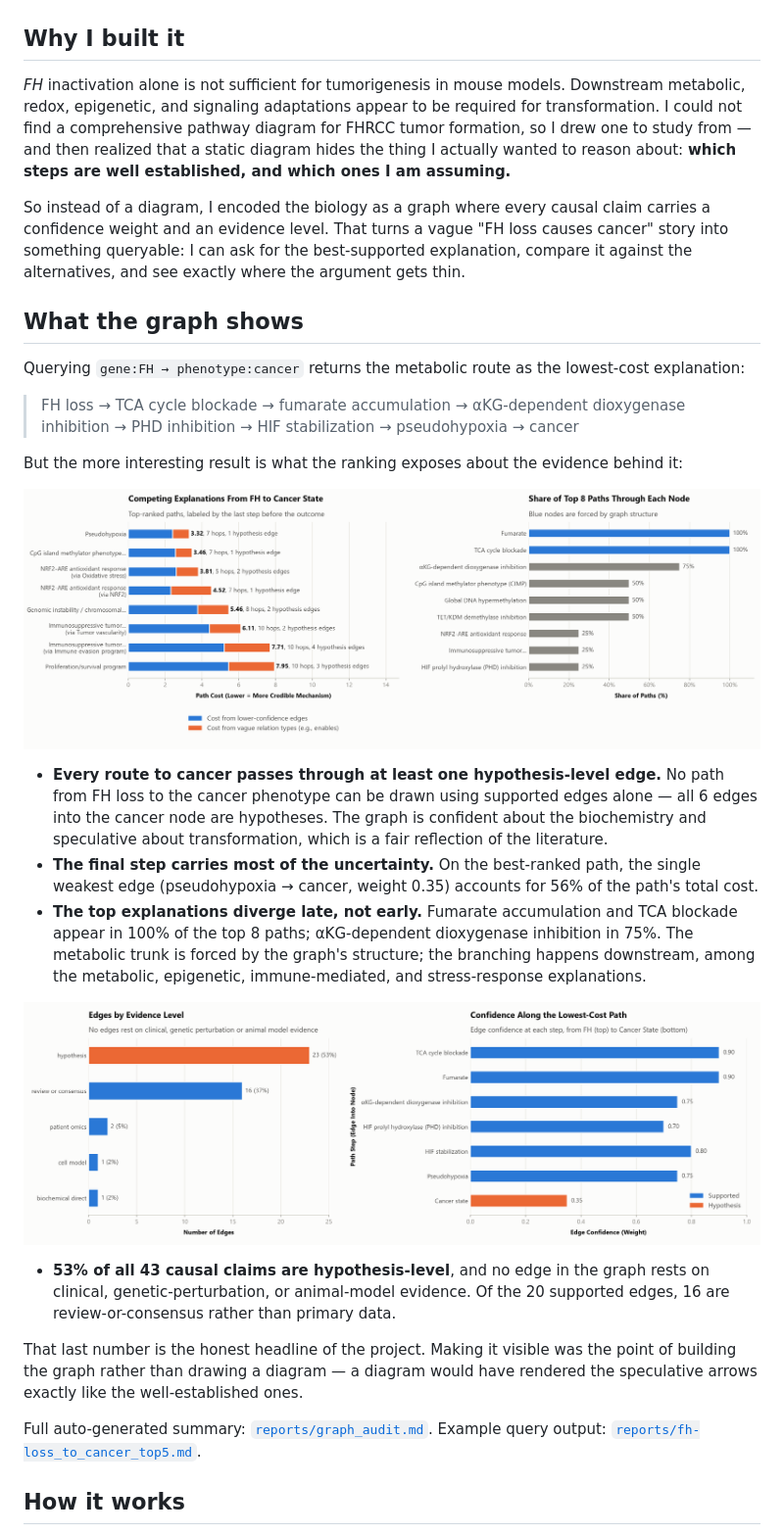
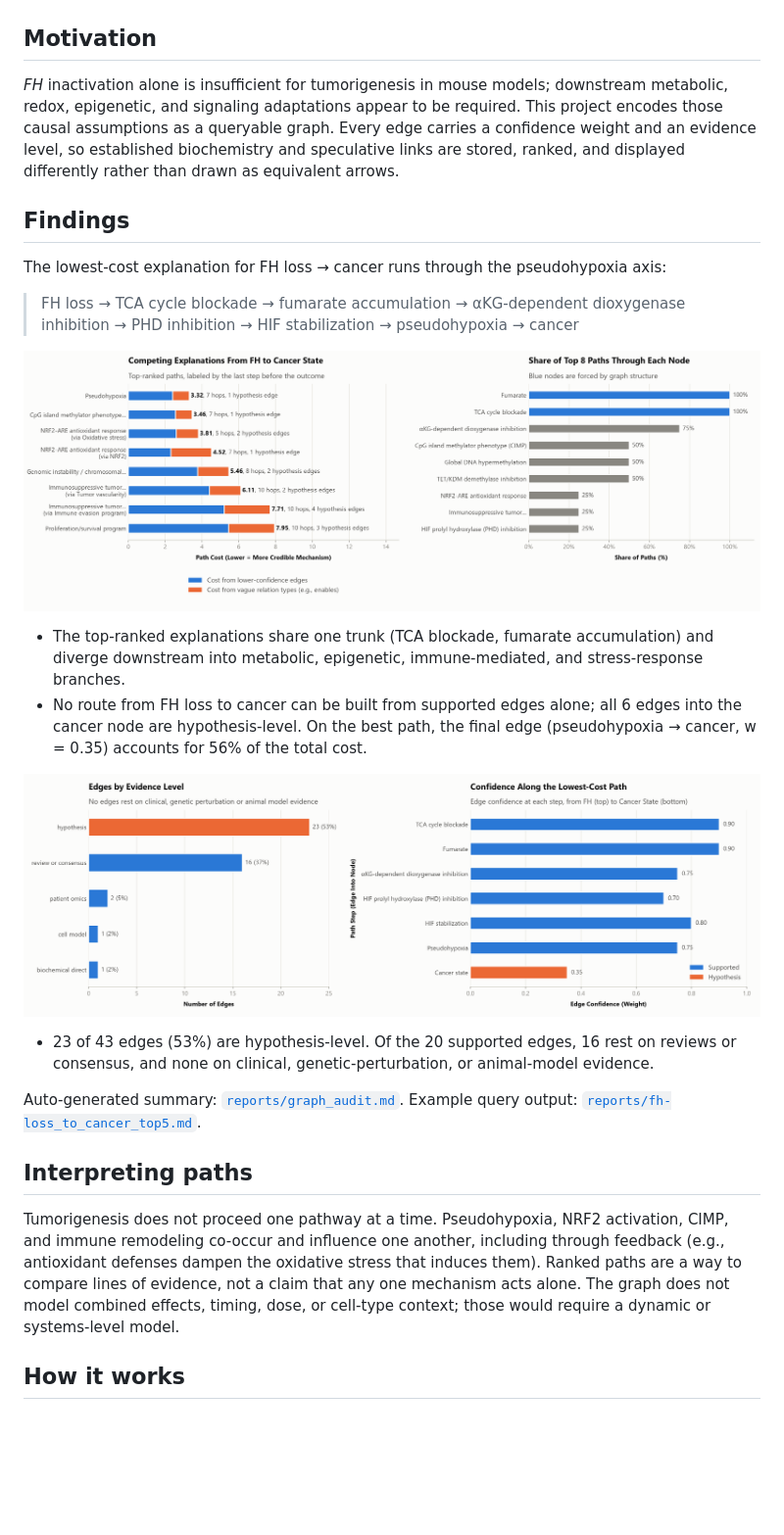
Before and after one commit to WuSelina/FHRCC-Mechanism-KnowledgeGraph, a Markdown page: README.md, the part around one of its changes. Shown at 98% size. Drawn GitHub-style; blank space fills up the shorter version.

```diff
--- a/README.md
+++ b/README.md
@@ -9,33 +9,30 @@ A typed, schema-validated knowledge graph of how loss of fumarate hydratase (*FH
 
 ![Mechanism knowledge graph for FH-deficient RCC](docs/figures/graph_overview.png)
 
-## Why I built it
+## Motivation
 
-*FH* inactivation alone is not sufficient for tumorigenesis in mouse models. Downstream metabolic, redox, epigenetic, and signaling adaptations appear to be required for transformation. I could not find a comprehensive pathway diagram for FHRCC tumor formation, so I drew one to study from — and then realized that a static diagram hides the thing I actually wanted to reason about: **which steps are well established, and which ones I am assuming.**
+*FH* inactivation alone is insufficient for tumorigenesis in mouse models; downstream metabolic, redox, epigenetic, and signaling adaptations appear to be required. This project encodes those causal assumptions as a queryable graph. Every edge carries a confidence weight and an evidence level, so established biochemistry and speculative links are stored, ranked, and displayed differently rather than drawn as equivalent arrows.
 
-So instead of a diagram, I encoded the biology as a graph where every causal claim carries a confidence weight and an evidence level. That turns a vague "FH loss causes cancer" story into something queryable: I can ask for the best-supported explanation, compare it against the alternatives, and see exactly where the argument gets thin.
+## Findings
 
-## What the graph shows
-
-Querying `gene:FH → phenotype:cancer` returns the metabolic route as the lowest-cost explanation:
+The lowest-cost explanation for FH loss → cancer runs through the pseudohypoxia axis:
 
 > FH loss → TCA cycle blockade → fumarate accumulation → αKG-dependent dioxygenase inhibition → PHD inhibition → HIF stabilization → pseudohypoxia → cancer
 
-But the more interesting result is what the ranking exposes about the evidence behind it:
-
 ![Competing explanations and convergence points](docs/figures/path_comparison.png)
 
-- **Every route to cancer passes through at least one hypothesis-level edge.** No path from FH loss to the cancer phenotype can be drawn using supported edges alone — all 6 edges into the cancer node are hypotheses. The graph is confident about the biochemistry and speculative about transformation, which is a fair reflection of the literature.
-- **The final step carries most of the uncertainty.** On the best-ranked path, the single weakest edge (pseudohypoxia → cancer, weight 0.35) accounts for 56% of the path's total cost.
-- **The top explanations diverge late, not early.** Fumarate accumulation and TCA blockade appear in 100% of the top 8 paths; αKG-dependent dioxygenase inhibition in 75%. The metabolic trunk is forced by the graph's structure; the branching happens downstream, among the metabolic, epigenetic, immune-mediated, and stress-response explanations.
+- The top-ranked explanations share one trunk (TCA blockade, fumarate accumulation) and diverge downstream into metabolic, epigenetic, immune-mediated, and stress-response branches.
+- No route from FH loss to cancer can be built from supported edges alone; all 6 edges into the cancer node are hypothesis-level. On the best path, the final edge (pseudohypoxia → cancer, w = 0.35) accounts for 56% of the total cost.
 
 ![Evidence levels across the graph and along the best path](docs/figures/evidence_audit.png)
 
-- **53% of all 43 causal claims are hypothesis-level**, and no edge in the graph rests on clinical, genetic-perturbation, or animal-model evidence. Of the 20 supported edges, 16 are review-or-consensus rather than primary data.
+- 23 of 43 edges (53%) are hypothesis-level. Of the 20 supported edges, 16 rest on reviews or consensus, and none on clinical, genetic-perturbation, or animal-model evidence.
 
-That last number is the honest headline of the project. Making it visible was the point of building the graph rather than drawing a diagram — a diagram would have rendered the speculative arrows exactly like the well-established ones.
+Auto-generated summary: [`reports/graph_audit.md`](reports/graph_audit.md). Example query output: [`reports/fh-loss_to_cancer_top5.md`](reports/fh-loss_to_cancer_top5.md).
 
-Full auto-generated summary: [`reports/graph_audit.md`](reports/graph_audit.md). Example query output: [`reports/fh-loss_to_cancer_top5.md`](reports/fh-loss_to_cancer_top5.md).
+## Interpreting paths
+
+Tumorigenesis does not proceed one pathway at a time. Pseudohypoxia, NRF2 activation, CIMP, and immune remodeling co-occur and influence one another, including through feedback (e.g., antioxidant defenses dampen the oxidative stress that induces them). Ranked paths are a way to compare lines of evidence, not a claim that any one mechanism acts alone. The graph does not model combined effects, timing, dose, or cell-type context; those would require a dynamic or systems-level model.
 
 ## How it works
 
```
Also changed, not shown: other parts of README.md (+20 -84 lines).
